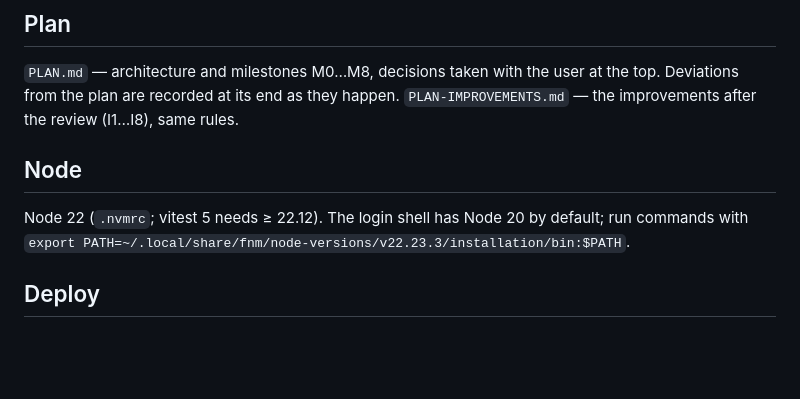
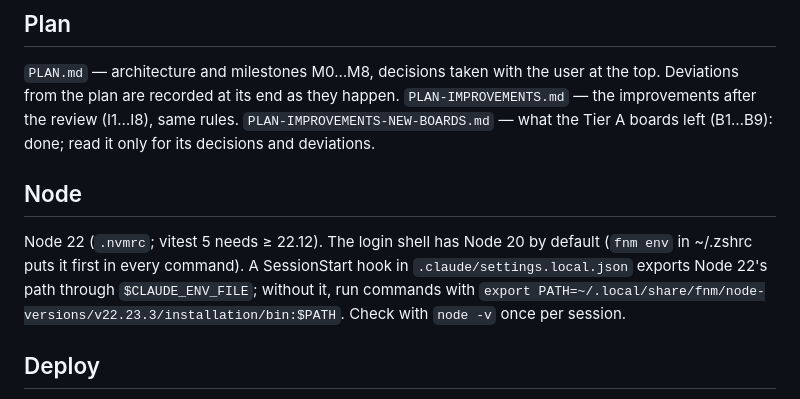
Before and after one commit to dmitryweiner/case-constructor, a Markdown page: CLAUDE.md, the part around the change. Drawn GitHub-style; blank space fills up the shorter version.

```diff
--- a/CLAUDE.md
+++ b/CLAUDE.md
@@ -6,12 +6,17 @@
 at the top. Deviations from the plan are recorded at its end as they happen.
 `PLAN-IMPROVEMENTS.md` — the improvements after the review (I1…I8), same
 rules.
+`PLAN-IMPROVEMENTS-NEW-BOARDS.md` — what the Tier A boards left (B1…B9):
+done; read it only for its decisions and deviations.
 
 ## Node
 
 Node 22 (`.nvmrc`; vitest 5 needs ≥ 22.12). The login shell has Node 20 by
-default; run commands with
+default (`fnm env` in ~/.zshrc puts it first in every command). A
+SessionStart hook in `.claude/settings.local.json` exports Node 22's path
+through `$CLAUDE_ENV_FILE`; without it, run commands with
 `export PATH=~/.local/share/fnm/node-versions/v22.23.3/installation/bin:$PATH`.
+Check with `node -v` once per session.
 
 ## Deploy
 
```
Also changed, not shown: PLAN-IMPROVEMENTS-NEW-BOARDS.md (+4 -1 lines), 1 other file.
